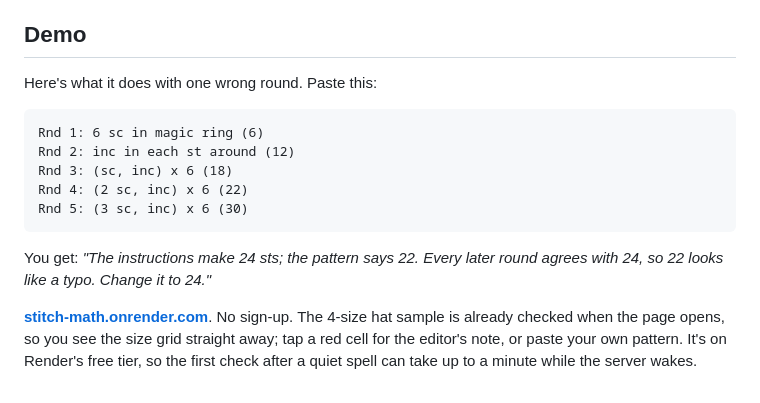
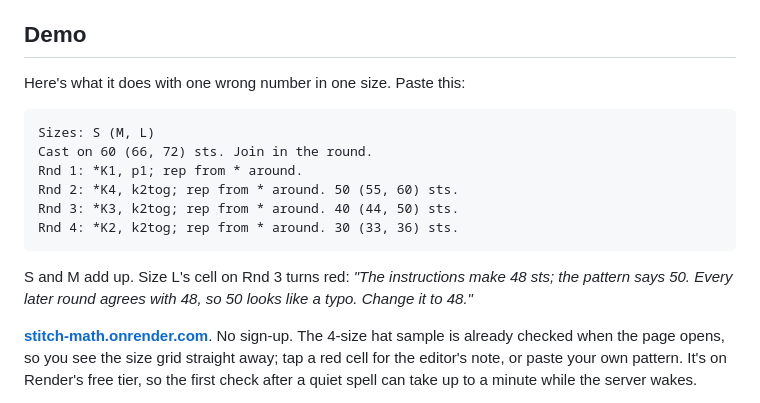
Before and after one commit to Hotragn/stitch-math, a Markdown page: docs/post.md, the part around the change. Rendered like a GitHub page.

````diff
--- a/docs/post.md
+++ b/docs/post.md
@@ -32,17 +32,18 @@ Payments aren't on yet, and I haven't put it in front of a designer, so I have n
 
 ## Demo
 
-Here's what it does with one wrong round. Paste this:
+Here's what it does with one wrong number in one size. Paste this:
 
 ```
-Rnd 1: 6 sc in magic ring (6)
-Rnd 2: inc in each st around (12)
-Rnd 3: (sc, inc) x 6 (18)
-Rnd 4: (2 sc, inc) x 6 (22)
-Rnd 5: (3 sc, inc) x 6 (30)
+Sizes: S (M, L)
+Cast on 60 (66, 72) sts. Join in the round.
+Rnd 1: *K1, p1; rep from * around.
+Rnd 2: *K4, k2tog; rep from * around. 50 (55, 60) sts.
+Rnd 3: *K3, k2tog; rep from * around. 40 (44, 50) sts.
+Rnd 4: *K2, k2tog; rep from * around. 30 (33, 36) sts.
 ```
 
-You get: *"The instructions make 24 sts; the pattern says 22. Every later round agrees with 24, so 22 looks like a typo. Change it to 24."*
+S and M add up. Size L's cell on Rnd 3 turns red: *"The instructions make 48 sts; the pattern says 50. Every later round agrees with 48, so 50 looks like a typo. Change it to 48."*
 
 **[stitch-math.onrender.com](https://stitch-math.onrender.com)**. No sign-up. The 4-size hat sample is already checked when the page opens, so you see the size grid straight away; tap a red cell for the editor's note, or paste your own pattern. It's on Render's free tier, so the first check after a quiet spell can take up to a minute while the server wakes.
 
````
Also changed, not shown: docs/REPORT.md (+7 -3 lines), docs/RESUME.md (+9 -0 lines).
